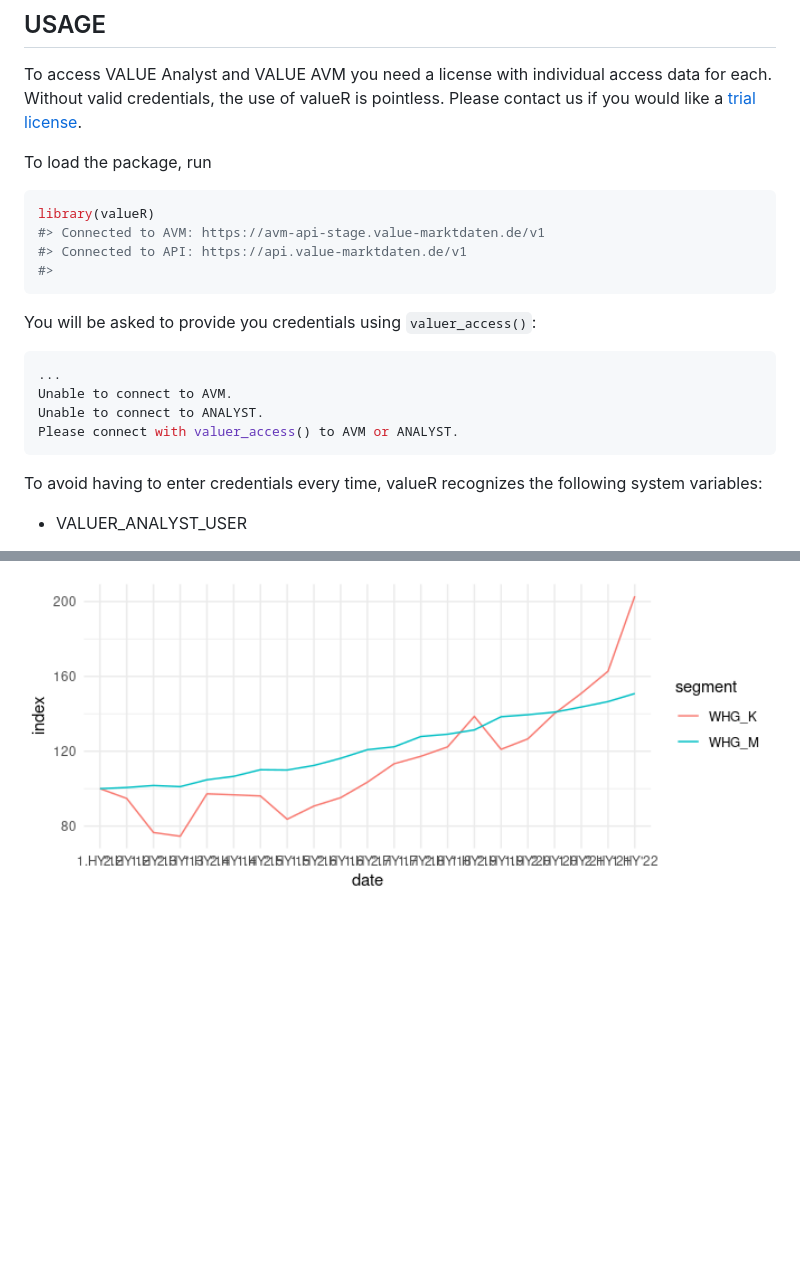
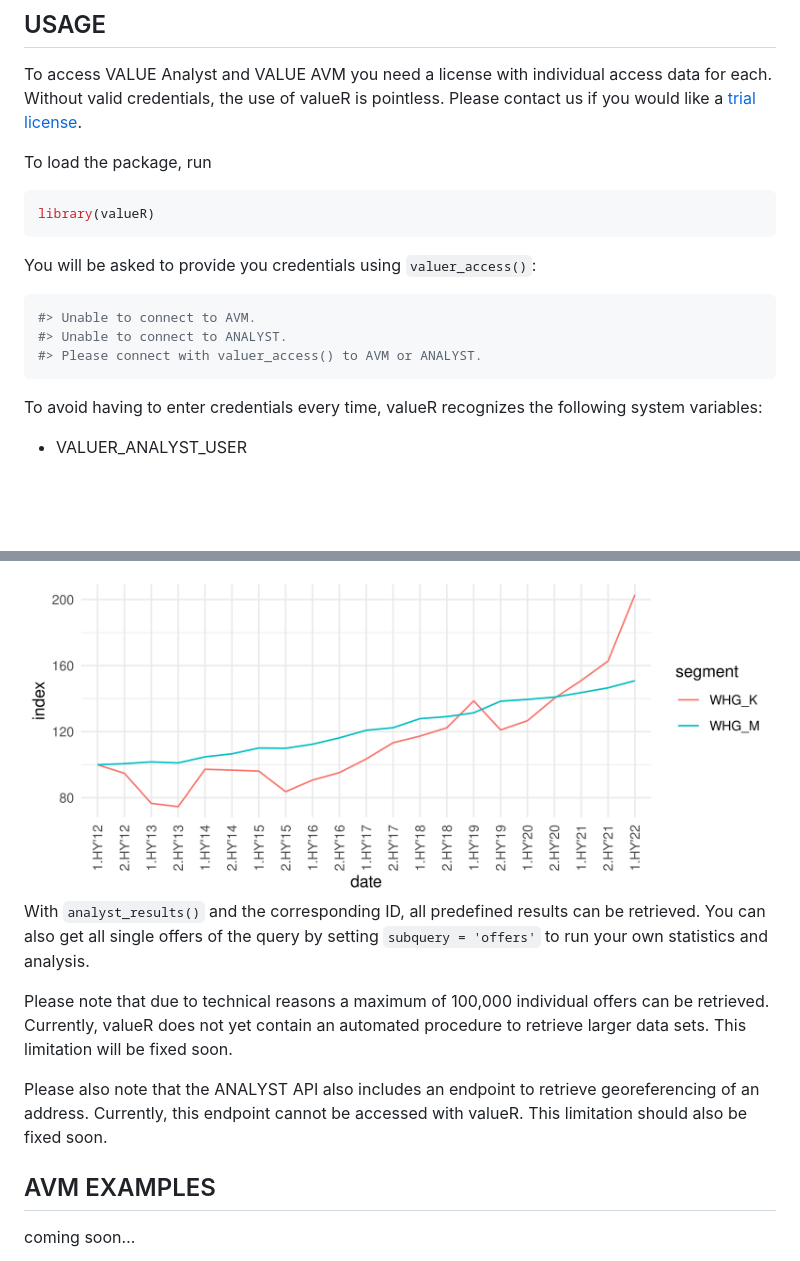
Before and after one commit to alfonx/valueR, a Markdown page: README.md, 2 parts joined by grey strips. Rendered like a GitHub page; pictures changed too: man/figures/README-plot-1.png (added), man/figures/README-timeline-1.png; blank space fills up the shorter version.

````diff
--- a/README.md
+++ b/README.md
@@ -61,18 +61,14 @@ To load the package, run
 
 ``` r
 library(valueR)
-#> Connected to AVM: https://avm-api-stage.value-marktdaten.de/v1
-#> Connected to API: https://api.value-marktdaten.de/v1
-#>
 ```
 
 You will be asked to provide you credentials using `valuer_access()`:
 
 ``` r
-...
-Unable to connect to AVM.
-Unable to connect to ANALYST.
-Please connect with valuer_access() to AVM or ANALYST.
+#> Unable to connect to AVM.
+#> Unable to connect to ANALYST.
+#> Please connect with valuer_access() to AVM or ANALYST.
 ```
 
 To avoid having to enter credentials every time, valueR recognizes the
@@ -216,3 +213,21 @@ ggplot(results, aes(x = reorder(yearPartLabelEn, as.Date(date)), y = index, grou
 ```
 
-<img src="man/figures/README-timeline-1.png" width="100%" />
+<img src="man/figures/README-plot-1.png" width="100%" />
+
+With `analyst_results()` and the corresponding ID, all predefined
+results can be retrieved. You can also get all single offers of the
+query by setting `subquery = 'offers'` to run your own statistics and
+analysis.
+
+Please note that due to technical reasons a maximum of 100,000
+individual offers can be retrieved. Currently, valueR does not yet
+contain an automated procedure to retrieve larger data sets. This
+limitation will be fixed soon.
+
+Please also note that the ANALYST API also includes an endpoint to
+retrieve georeferencing of an address. Currently, this endpoint cannot
+be accessed with valueR. This limitation should also be fixed soon.
+
+## AVM EXAMPLES
+
+coming soon…
````
Also changed, not shown: other parts of README.md (+42 -41 lines), 3 other files.
